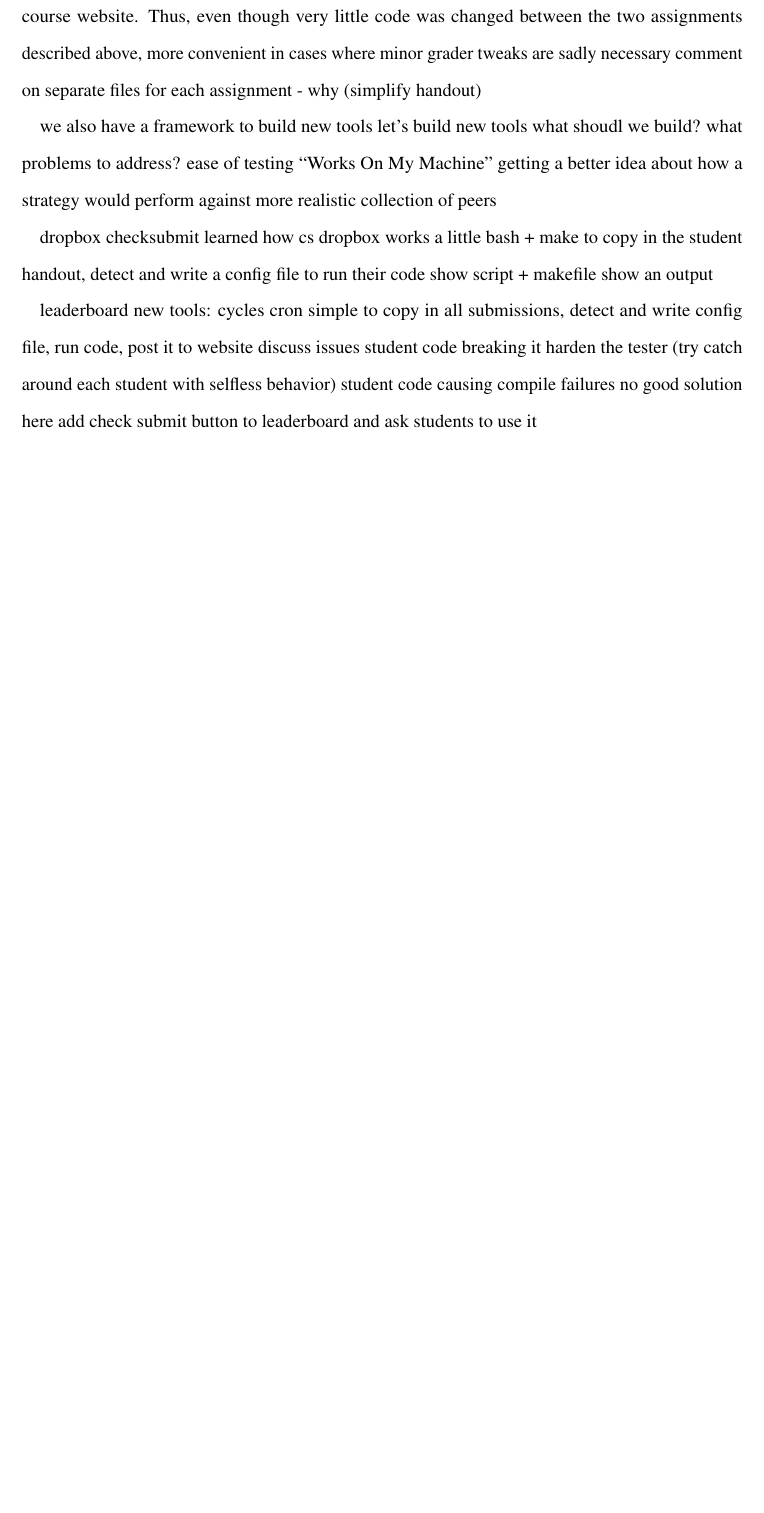
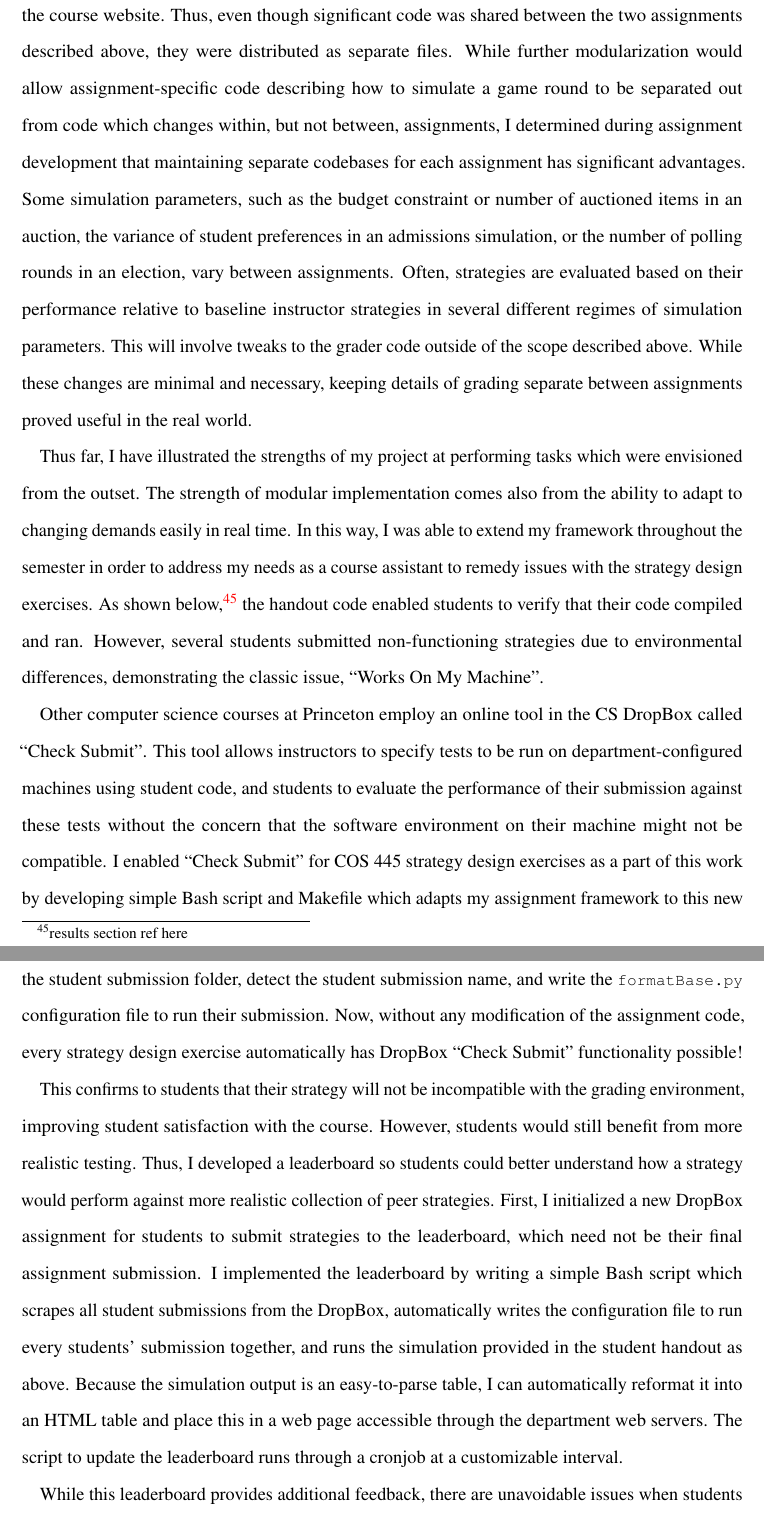
Before and after one commit to awonnacott/cos398, a LaTeX document (paper.tex): part of page 18 of 20 before the commit and two parts of pages 19 and 20 of 22 after it, the two joined at a grey line, cut so that both start at the same text, the shorter picture padded with empty space. Compiled offline with pdfLaTeX.

Commit message:
Implementation

```diff
--- a/paper.tex
+++ b/paper.tex
@@ -354,29 +362,30 @@ not much change
 
 As currently implemented, each assignment was distributed as a standalone zip file through the course website.
-Thus, even though very little code was changed between the two assignments described above,
-more convenient in cases where minor grader tweaks are sadly necessary
-comment on separate files for each assignment - why (simplify handout)
+Thus, even though significant code was shared between the two assignments described above, they were distributed as separate files.
+While further modularization would allow assignment-specific code describing how to simulate a game round to be separated out from code which changes within, but not between, assignments, I determined during assignment development that maintaining separate codebases for each assignment has significant advantages.
+Some simulation parameters, such as the budget constraint or number of auctioned items in an auction, the variance of student preferences in an admissions simulation, or the number of polling rounds in an election, vary between assignments.
+Often, strategies are evaluated based on their performance relative to baseline instructor strategies in several different regimes of simulation parameters.
+This will involve tweaks to the grader code outside of the scope described above.
+While these changes are minimal and necessary, keeping details of grading separate between assignments proved useful in the real world.
 
-we also have a framework to build new tools
-let's build new tools
-what shoudl we build?
-what problems to address?
-ease of testing
-``Works On My Machine''
-getting a better idea about how a strategy would perform against more realistic collection of peers
+Thus far, I have illustrated the strengths of my project at performing tasks which were envisioned from the outset.
+The strength of modular implementation comes also from the ability to adapt to changing demands easily in real time.
+In this way, I was able to extend my framework throughout the semester in order to address my needs as a course assistant to remedy issues with the strategy design exercises.
+As shown below,\footnote{results section ref here} the handout code enabled students to verify that their code compiled and ran.
+However, several students submitted non-functioning strategies due to environmental differences, demonstrating the classic issue, ``Works On My Machine''.
 
-dropbox checksubmit
-learned how cs dropbox works
-a little bash + make to copy in the student handout, detect and write a config file to run their code
-show script + makefile
-show an output
+Other computer science courses at Princeton employ an online tool in the CS DropBox called ``Check Submit''.
+This tool allows instructors to specify tests to be run on department-configured machines using student code, and students to evaluate the performance of their submission against these tests without the concern that the software environment on their machine might not be compatible.
+I enabled ``Check Submit'' for COS 445 strategy design exercises as a part of this work by developing simple Bash script and Makefile which adapts my assignment framework to this new setting.
+All the script has to do is copy in the assignment handout from a predefined location into the student submission folder, detect the student submission name, and write the \texttt{formatBase.py} configuration file to run their submission.
+Now, without any modification of the assignment code, every strategy design exercise automatically has DropBox ``Check Submit'' functionality possible!
 
-leaderboard
-new tools: cycles cron
-simple to copy in all submissions, detect and write config file, run code, post it to website
-discuss issues
-student code breaking it
-harden the tester (try catch around each student with selfless behavior)
-student code causing compile failures
-no good solution here
-add check submit button to leaderboard and ask students to use it
+This confirms to students that their strategy will not be incompatible with the grading environment, improving student satisfaction with the course.
+However, students would still benefit from more realistic testing.
+Thus, I developed a leaderboard so students could better understand how a strategy would perform against more realistic collection of peer strategies.
+First, I initialized a new DropBox assignment for students to submit strategies to the leaderboard, which need not be their final assignment submission.
+I implemented the leaderboard by writing a simple Bash script which scrapes all student submissions from the DropBox, automatically writes the configuration file to run every students' submission together, and runs the simulation provided in the student handout as above.
+Because the simulation output is an easy-to-parse table, I can automatically reformat it into an HTML table and place this in a web page accessible through the department web servers.
+The script to update the leaderboard runs through a cronjob at a customizable interval.
+
+While this leaderboard provides additional feedback, there are unavoidable issues when students submit broken code.
```
Also changed, not shown: Handwritten_Diagram.jpg (added), paper.pdf, paper.tex (29 more changed lines).
